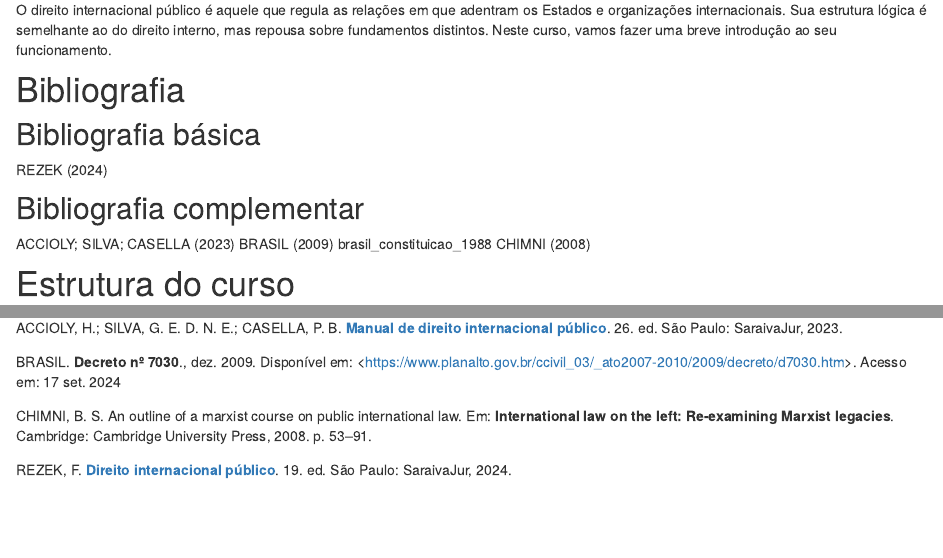
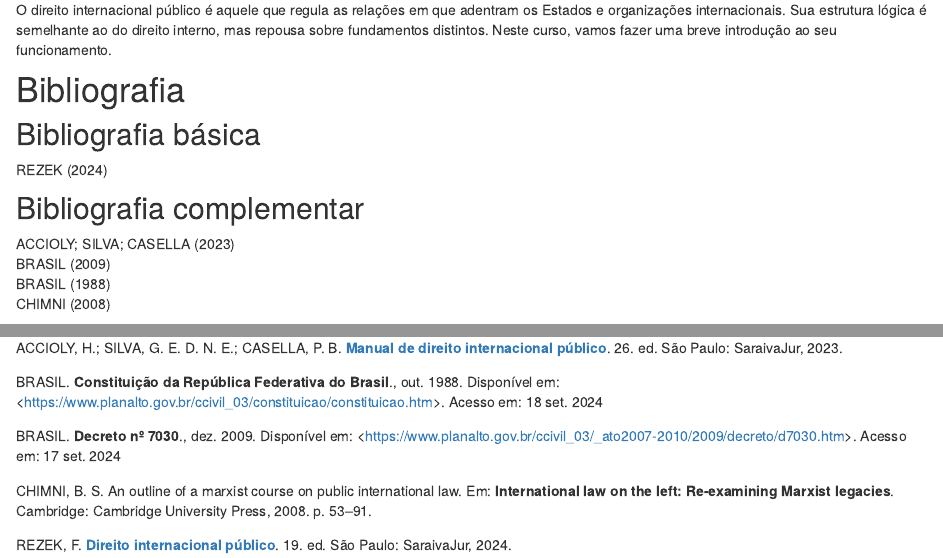
Before and after one commit to lgissoni/DIP, an R Markdown document (index.Rmd): the page in a window 1100 px wide, from 420 px down, and a second part further down, joined at a grey line. Rendered offline with R 4.5, knitr and Pandoc, with nearby package versions; drawn as R Markdown's standard HTML page in place of the format the file asks for.

Commit message:
Corrigido layout de index.Rmd

```diff
--- a/index.Rmd
+++ b/index.Rmd
@@ -49,7 +49,7 @@ O direito internacional público é aquele que regula as relações em que adent
 
 @accioly_manual_2023
 @brasil_decreto_2009
-brasil_constituicao_1988
+@brasil_constituicao_1988
 @chimni_outline_2008
 
 # Estrutura do curso
```
Also changed, not shown: 2 other files.
